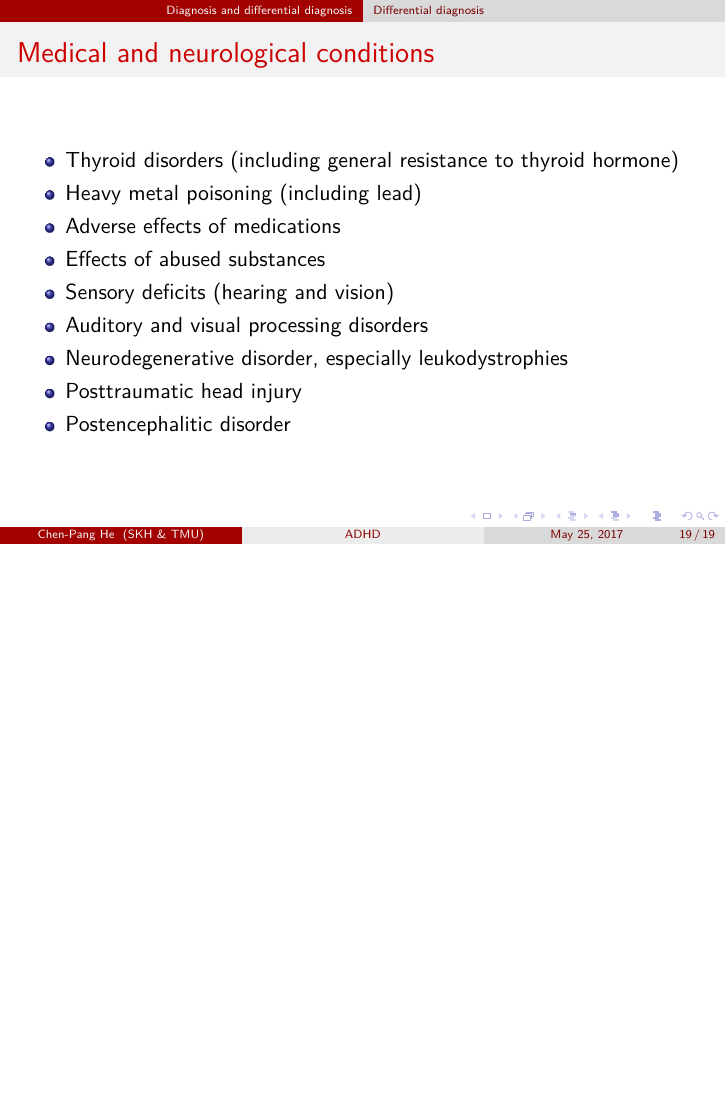
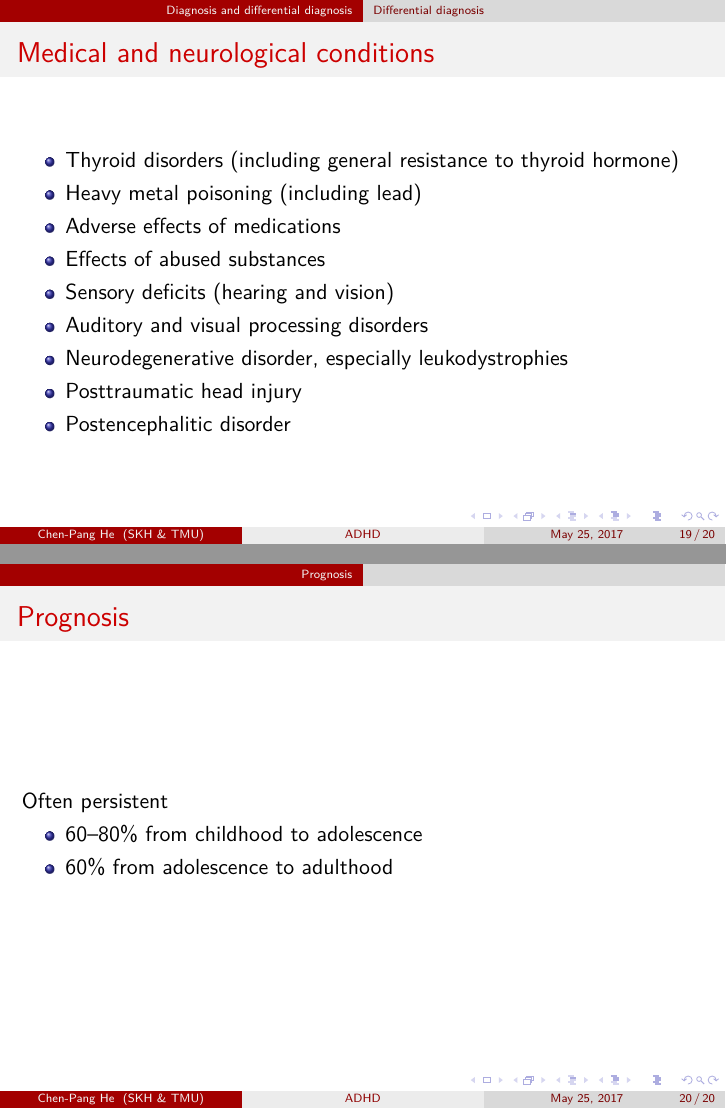
Before and after one commit to jdh8/ADHD, LaTeX slides (adhd/adhd.tex): page 19 of 19 before the commit and pages 19 and 20 of 20 after it, the two joined at a grey line, the shorter picture padded with empty space. Compiled offline with XeLaTeX; a missing font is replaced by an installed copy or a similar font.

Commit message:
Prognosis

```diff
--- a/adhd/adhd.tex
+++ b/adhd/adhd.tex
@@ -224,4 +224,14 @@ diagnosis of ADHD.
     \item Postencephalitic disorder
 \end{itemize}
 \end{frame}
+
+\section{Prognosis}
+\begin{frame}{Prognosis}
+Often persistent
+
+\begin{itemize}
+    \item 60--80\% from childhood to adolescence
+    \item 60\% from adolescence to adulthood
+\end{itemize}
+\end{frame}
 \end{document}
```
